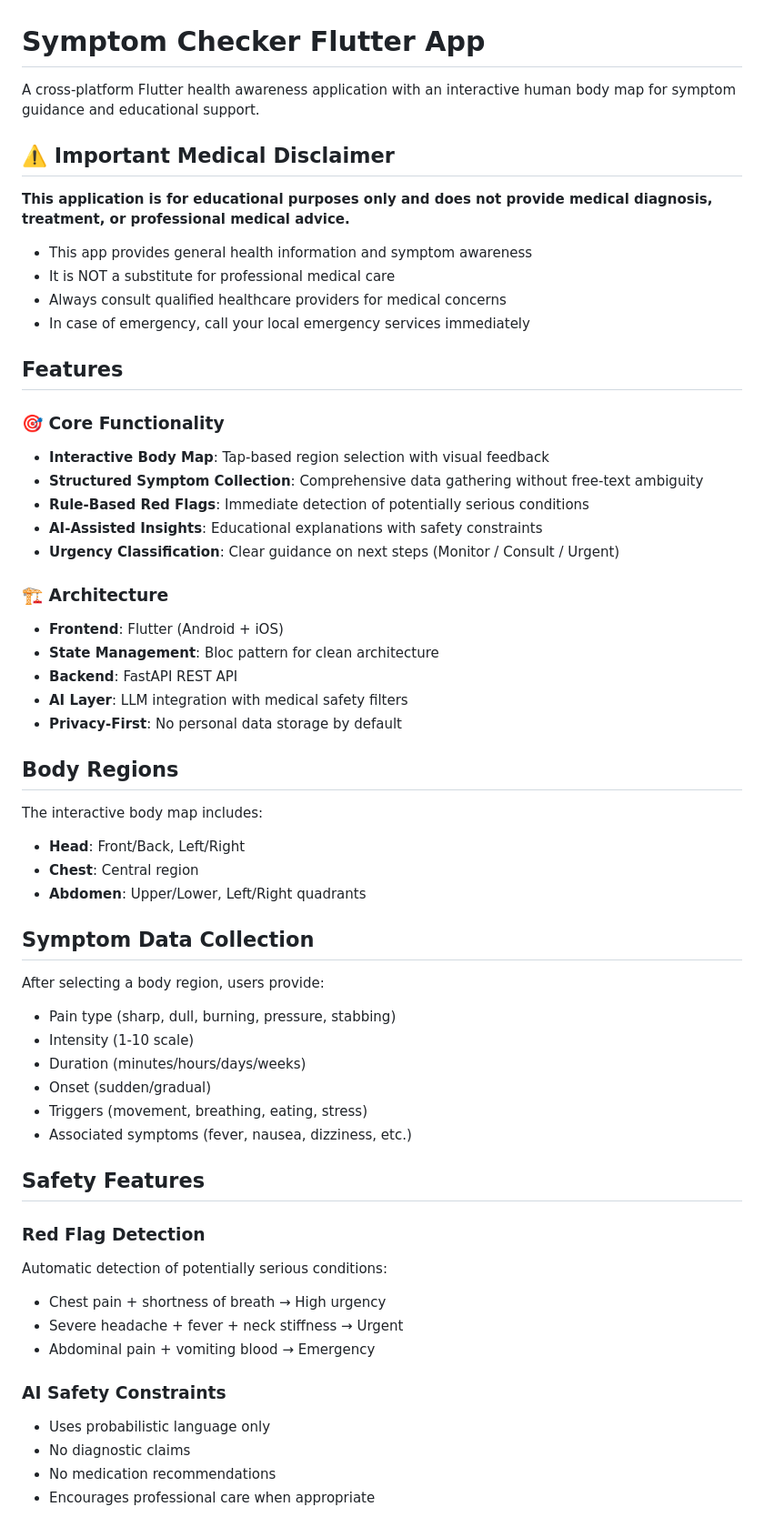
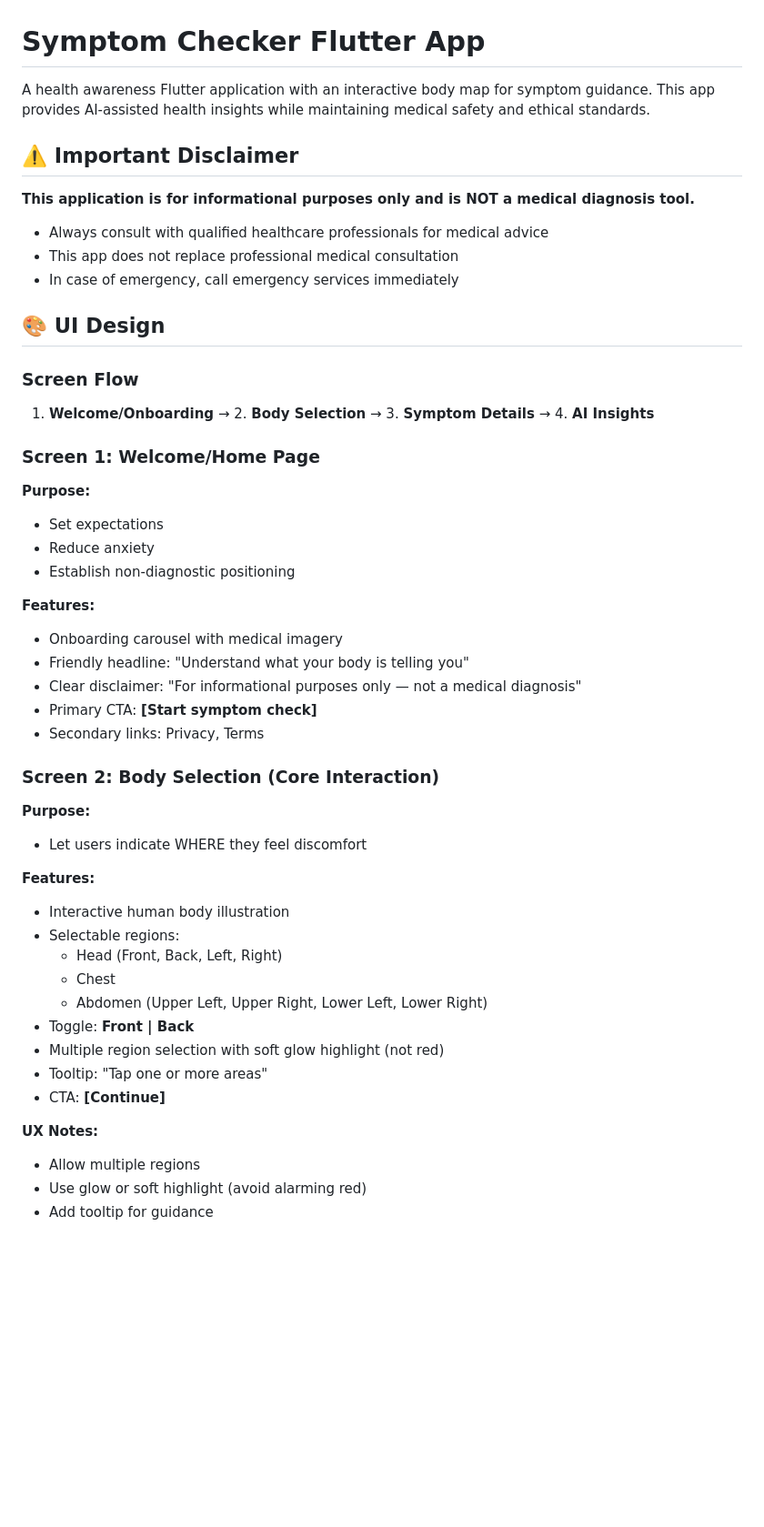
Before and after one commit to ashu13579/symptom-checker-flutter, a Markdown page: README.md, the part around one of its changes. Shown at 91% size. Drawn GitHub-style; blank space fills up the shorter version.

Commit message:
docs: Update README with new UI design and features

```diff
--- a/README.md
+++ b/README.md
@@ -1,60 +1,53 @@
 # Symptom Checker Flutter App
 
-A cross-platform Flutter health awareness application with an interactive human body map for symptom guidance and educational support.
+A health awareness Flutter application with an interactive body map for symptom guidance. This app provides AI-assisted health insights while maintaining medical safety and ethical standards.
 
-## ⚠️ Important Medical Disclaimer
+## ⚠️ Important Disclaimer
 
-**This application is for educational purposes only and does not provide medical diagnosis, treatment, or professional medical advice.**
+**This application is for informational purposes only and is NOT a medical diagnosis tool.**
 
-- This app provides general health information and symptom awareness
-- It is NOT a substitute for professional medical care
-- Always consult qualified healthcare providers for medical concerns
-- In case of emergency, call your local emergency services immediately
+- Always consult with qualified healthcare professionals for medical advice
+- This app does not replace professional medical consultation
+- In case of emergency, call emergency services immediately
 
-## Features
+## 🎨 UI Design
 
-### 🎯 Core Functionality
-- **Interactive Body Map**: Tap-based region selection with visual feedback
-- **Structured Symptom Collection**: Comprehensive data gathering without free-text ambiguity
-- **Rule-Based Red Flags**: Immediate detection of potentially serious conditions
-- **AI-Assisted Insights**: Educational explanations with safety constraints
-- **Urgency Classification**: Clear guidance on next steps (Monitor / Consult / Urgent)
+### Screen Flow
 
-### 🏗️ Architecture
-- **Frontend**: Flutter (Android + iOS)
-- **State Management**: Bloc pattern for clean architecture
-- **Backend**: FastAPI REST API
-- **AI Layer**: LLM integration with medical safety filters
-- **Privacy-First**: No personal data storage by default
+1. **Welcome/Onboarding** → 2. **Body Selection** → 3. **Symptom Details** → 4. **AI Insights**
 
-## Body Regions
+### Screen 1: Welcome/Home Page
 
-The interactive body map includes:
-- **Head**: Front/Back, Left/Right
-- **Chest**: Central region
-- **Abdomen**: Upper/Lower, Left/Right quadrants
+**Purpose:**
+- Set expectations
+- Reduce anxiety
+- Establish non-diagnostic positioning
 
-## Symptom Data Collection
+**Features:**
+- Onboarding carousel with medical imagery
+- Friendly headline: "Understand what your body is telling you"
+- Clear disclaimer: "For informational purposes only — not a medical diagnosis"
+- Primary CTA: **[Start symptom check]**
+- Secondary links: Privacy, Terms
 
-After selecting a body region, users provide:
-- Pain type (sharp, dull, burning, pressure, stabbing)
-- Intensity (1-10 scale)
-- Duration (minutes/hours/days/weeks)
-- Onset (sudden/gradual)
-- Triggers (movement, breathing, eating, stress)
-- Associated symptoms (fever, nausea, dizziness, etc.)
+### Screen 2: Body Selection (Core Interaction)
 
-## Safety Features
+**Purpose:**
+- Let users indicate WHERE they feel discomfort
 
-### Red Flag Detection
-Automatic detection of potentially serious conditions:
-- Chest pain + shortness of breath → High urgency
-- Severe headache + fever + neck stiffness → Urgent
-- Abdominal pain + vomiting blood → Emergency
+**Features:**
+- Interactive human body illustration
+- Selectable regions:
+  - Head (Front, Back, Left, Right)
+  - Chest
+  - Abdomen (Upper Left, Upper Right, Lower Left, Lower Right)
+- Toggle: **Front | Back**
+- Multiple region selection with soft glow highlight (not red)
+- Tooltip: "Tap one or more areas"
+- CTA: **[Continue]**
 
-### AI Safety Constraints
-- Uses probabilistic language only
-- No diagnostic claims
-- No medication recommendations
-- Encourages professional care when appropriate
+**UX Notes:**
+- Allow multiple regions
+- Use glow or soft highlight (avoid alarming red)
+- Add tooltip for guidance
 
```
Also changed, not shown: other parts of README.md (+290 -82 lines).
